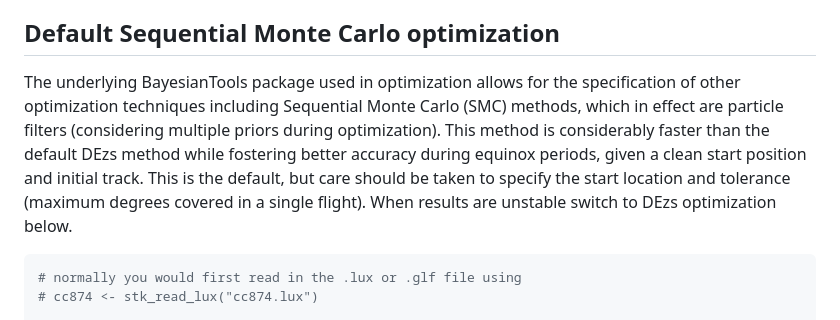
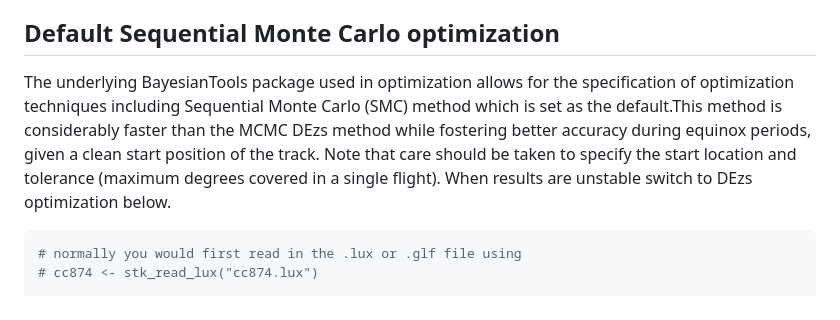
Before and after one commit to bluegreen-labs/skytrackr, a Markdown page: README.md, the part around the change. Rendered like a GitHub page.

````diff
--- a/README.md
+++ b/README.md
@@ -46,7 +46,7 @@ To demonstrate the functioning of the package a small demo dataset comprised of
 
 ## Default Sequential Monte Carlo optimization
 
-The underlying BayesianTools package used in optimization allows for the specification of other optimization techniques including Sequential Monte Carlo (SMC) methods, which in effect are particle filters (considering multiple priors during optimization). This method is considerably faster than the default DEzs method while fostering better accuracy during equinox periods, given a clean start position and initial track. This is the default, but care should be taken to specify the start location and tolerance (maximum degrees covered in a single flight). When results are unstable switch to DEzs optimization below.
+The underlying BayesianTools package used in optimization allows for the specification of optimization techniques including Sequential Monte Carlo (SMC) method which is set as the default.This method is considerably faster than the MCMC DEzs method while fostering better accuracy during equinox periods, given a clean start position of the track. Note that care should be taken to specify the start location and tolerance (maximum degrees covered in a single flight). When results are unstable switch to DEzs optimization below.
 
 ```r
 # normally you would first read in the .lux or .glf file using
````
